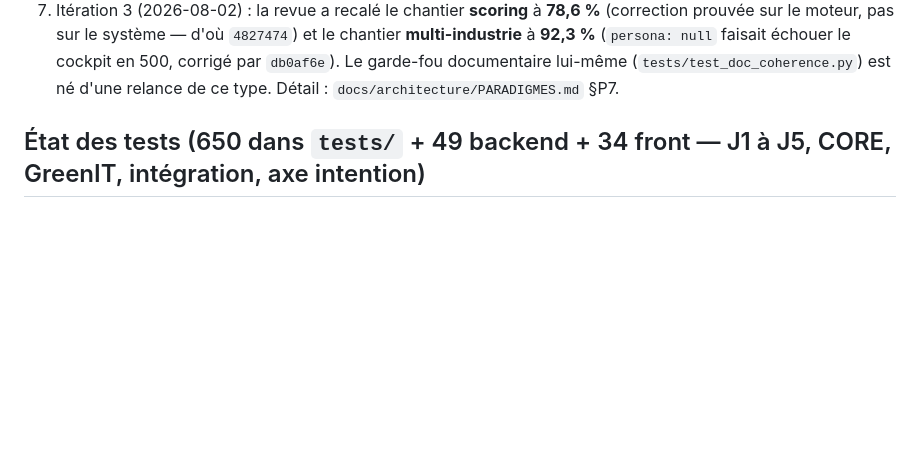
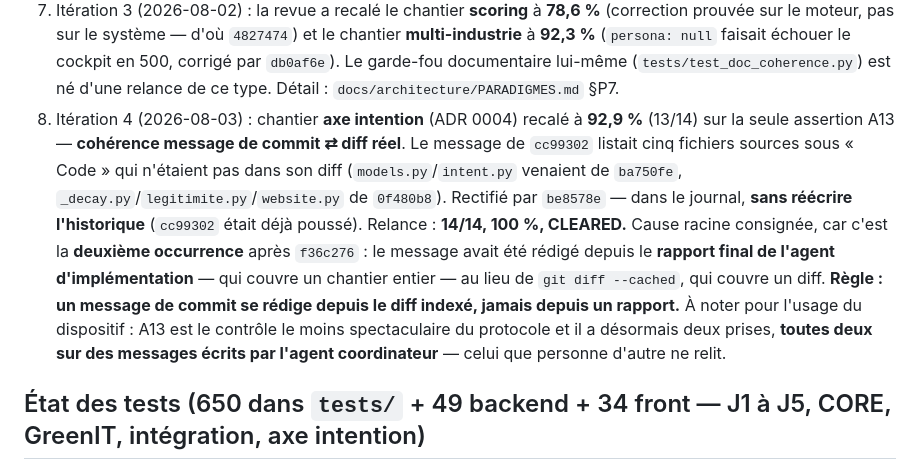
Before and after one commit to EricLtx/01_Syst-me_Autonome_Diagnostic_Marketing, a Markdown page: CLAUDE.md, the part around the change. Rendered like a GitHub page; blank space fills up the shorter version.

Commit message:
docs: consigne l'iteration 4 au registre de gouvernance (92,9 % -> 100 % CLEARED)
Ajoute l'entree de l'iteration « axe intention » a la liste des passages de la
porte 97 % dans CLAUDE.md.

Ce commit ne modifie que CLAUDE.md — verifie avant redaction par
`git status --short`, pas depuis un rapport (c'est precisement la regle nee de
cette iteration).

Ce qui est consigne
- Recalage a 92,9 % (13/14) sur A13 : le message de cc99302 sur-attribuait cinq
  fichiers sources absents de son diff.
- Rectification par be8578e dans le journal, historique non reecrit.
- Relance : 14/14, 100 %, CLEARED.
- Cause racine, DEUXIEME occurrence apres f36c276 : message redige depuis le
  rapport de l'agent (qui couvre un chantier) au lieu de git diff --cached (qui
  couvre un diff). Regle retenue et ecrite.
- Observation sur le dispositif lui-meme : A13 a deux prises a son actif, toutes
  deux sur des messages ecrits par l'agent coordinateur — celui que personne
  d'autre ne relit. C'est l'angle mort que ce controle couvre reellement.

tests/test_doc_coherence.py : 9 passed apres edition.

Co-Authored-By: Claude Opus 5 <noreply@anthropic.com>
Claude-Session: https://claude.ai/code/session_01RgpnMbG8WyZaXcEz768hdN

```diff
--- a/CLAUDE.md
+++ b/CLAUDE.md
@@ -597,6 +597,22 @@ Sept agents : `agent-documentation` (lancé à **chaque** itération),
    (`persona: null` faisait échouer le cockpit en 500, corrigé par `db0af6e`).
    Le garde-fou documentaire lui-même (`tests/test_doc_coherence.py`) est né
    d'une relance de ce type. Détail : `docs/architecture/PARADIGMES.md` §P7.
+8. Itération 4 (2026-08-03) : chantier **axe intention** (ADR 0004) recalé à
+   **92,9 %** (13/14) sur la seule assertion A13 — **cohérence message de commit
+   ⇄ diff réel**. Le message de `cc99302` listait cinq fichiers sources sous
+   « Code » qui n'étaient pas dans son diff (`models.py`/`intent.py` venaient de
+   `ba750fe`, `_decay.py`/`legitimite.py`/`website.py` de `0f480b8`). Rectifié
+   par `be8578e` — dans le journal, **sans réécrire l'historique** (`cc99302`
+   était déjà poussé). Relance : **14/14, 100 %, CLEARED.**
+   Cause racine consignée, car c'est la **deuxième occurrence** après `f36c276` :
+   le message avait été rédigé depuis le **rapport final de l'agent
+   d'implémentation** — qui couvre un chantier entier — au lieu de `git diff
+   --cached`, qui couvre un diff. **Règle : un message de commit se rédige
+   depuis le diff indexé, jamais depuis un rapport.**
+   À noter pour l'usage du dispositif : A13 est le contrôle le moins
+   spectaculaire du protocole et il a désormais deux prises, **toutes deux sur
+   des messages écrits par l'agent coordinateur** — celui que personne d'autre
+   ne relit.
 
 ## État des tests (650 dans `tests/` + 49 backend + 34 front — J1 à J5, CORE, GreenIT, intégration, axe intention)
 
```
